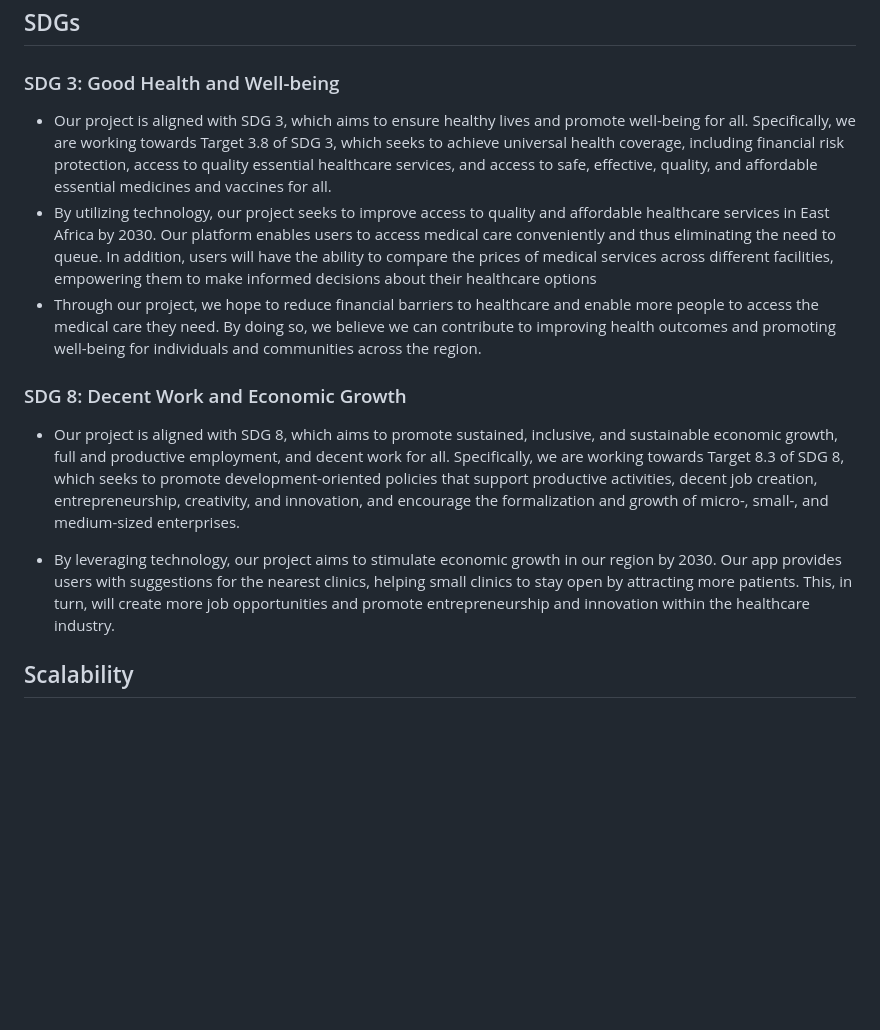
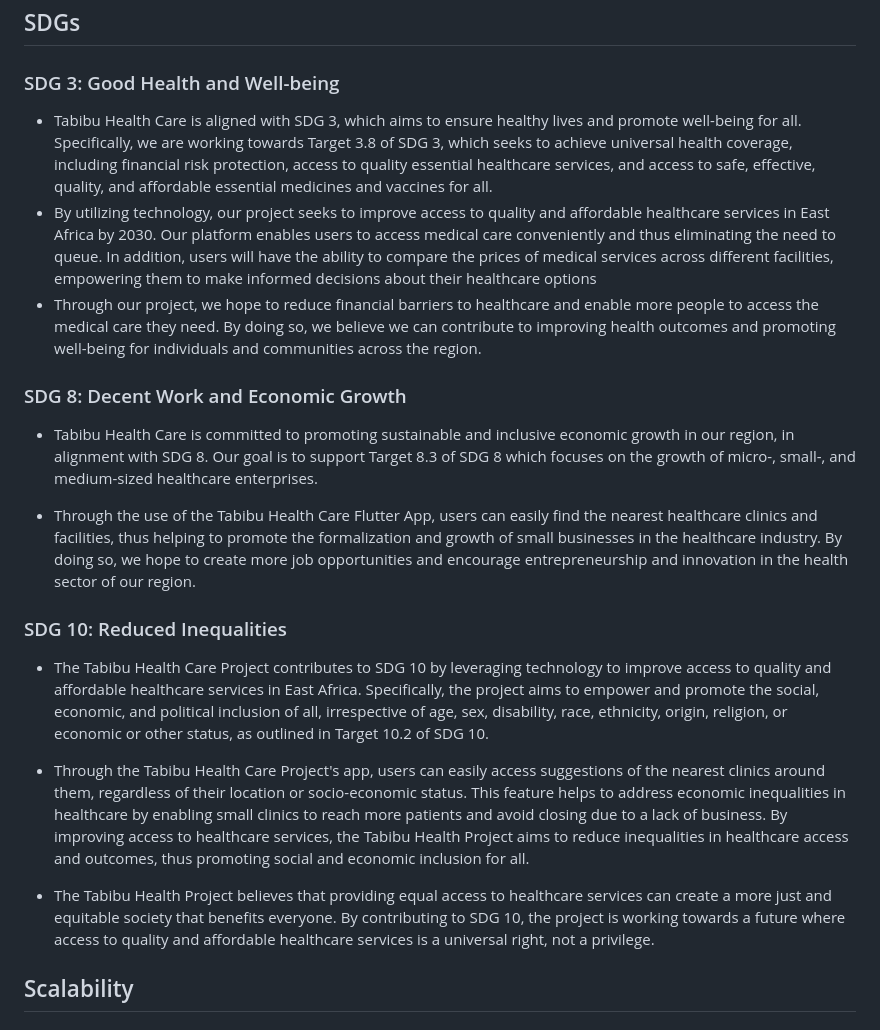
Before and after one commit to Brenda-mwaura/Tabibu-Health-Care-App, a Markdown page: README.md, the part around the change. Drawn GitHub-style; blank space fills up the shorter version.

```diff
--- a/README.md
+++ b/README.md
@@ -52,16 +52,24 @@
 
 ### SDG 3: Good Health and Well-being
 
-- Our project is aligned with SDG 3, which aims to ensure healthy lives and promote well-being for all. Specifically, we are working towards Target 3.8 of SDG 3, which seeks to achieve universal health coverage, including financial risk protection, access to quality essential healthcare services, and access to safe, effective, quality, and affordable essential medicines and vaccines for all.
+- Tabibu Health Care is aligned with SDG 3, which aims to ensure healthy lives and promote well-being for all. Specifically, we are working towards Target 3.8 of SDG 3, which seeks to achieve universal health coverage, including financial risk protection, access to quality essential healthcare services, and access to safe, effective, quality, and affordable essential medicines and vaccines for all.
 - By utilizing technology, our project seeks to improve access to quality and affordable healthcare services in East Africa by 2030. Our platform enables users to access medical care conveniently and thus eliminating the need to queue. In addition, users will have the ability to compare the prices of medical services across different facilities, empowering them to make informed decisions about their healthcare options
 - Through our project, we hope to reduce financial barriers to healthcare and enable more people to access the medical care they need. By doing so, we believe we can contribute to improving health outcomes and promoting well-being for individuals and communities across the region.
 
 
 ### SDG 8: Decent Work and Economic Growth
 
-- Our project is aligned with SDG 8, which aims to promote sustained, inclusive, and sustainable economic growth, full and productive employment, and decent work for all. Specifically, we are working towards Target 8.3 of SDG 8, which seeks to promote development-oriented policies that support productive activities, decent job creation, entrepreneurship, creativity, and innovation, and encourage the formalization and growth of micro-, small-, and medium-sized enterprises.
+- Tabibu Health Care is committed to promoting sustainable and inclusive economic growth in our region, in alignment with SDG 8. Our goal is to support Target 8.3 of SDG 8 which focuses on the growth of micro-, small-, and medium-sized healthcare enterprises.
 
-- By leveraging technology, our project aims to stimulate economic growth in our region by 2030. Our app provides users with suggestions for the nearest clinics, helping small clinics to stay open by attracting more patients. This, in turn, will create more job opportunities and promote entrepreneurship and innovation within the healthcare industry.
+- Through the use of the Tabibu Health Care Flutter App, users can easily find the nearest healthcare clinics and facilities, thus helping to promote the formalization and growth of small businesses in the healthcare industry. By doing so, we hope to create more job opportunities and encourage entrepreneurship and innovation in the health sector of our region.
+
+### SDG 10: Reduced Inequalities
+
+- The Tabibu Health Care Project contributes to SDG 10 by leveraging technology to improve access to quality and affordable healthcare services in East Africa. Specifically, the project aims to empower and promote the social, economic, and political inclusion of all, irrespective of age, sex, disability, race, ethnicity, origin, religion, or economic or other status, as outlined in Target 10.2 of SDG 10.
+
+- Through the Tabibu Health Care Project's app, users can easily access suggestions of the nearest clinics around them, regardless of their location or socio-economic status. This feature helps to address economic inequalities in healthcare by enabling small clinics to reach more patients and avoid closing due to a lack of business. By improving access to healthcare services, the Tabibu Health Project aims to reduce inequalities in healthcare access and outcomes, thus promoting social and economic inclusion for all.
+
+- The Tabibu Health Project believes that providing equal access to healthcare services can create a more just and equitable society that benefits everyone. By contributing to SDG 10, the project is working towards a future where access to quality and affordable healthcare services is a universal right, not a privilege.
 
 
 ## Scalability
```
